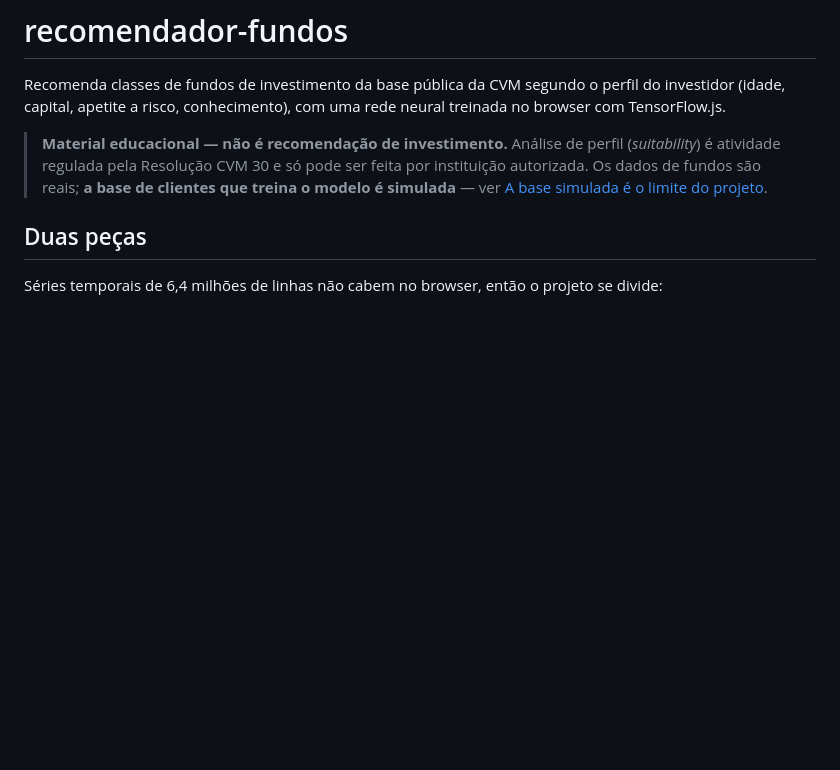
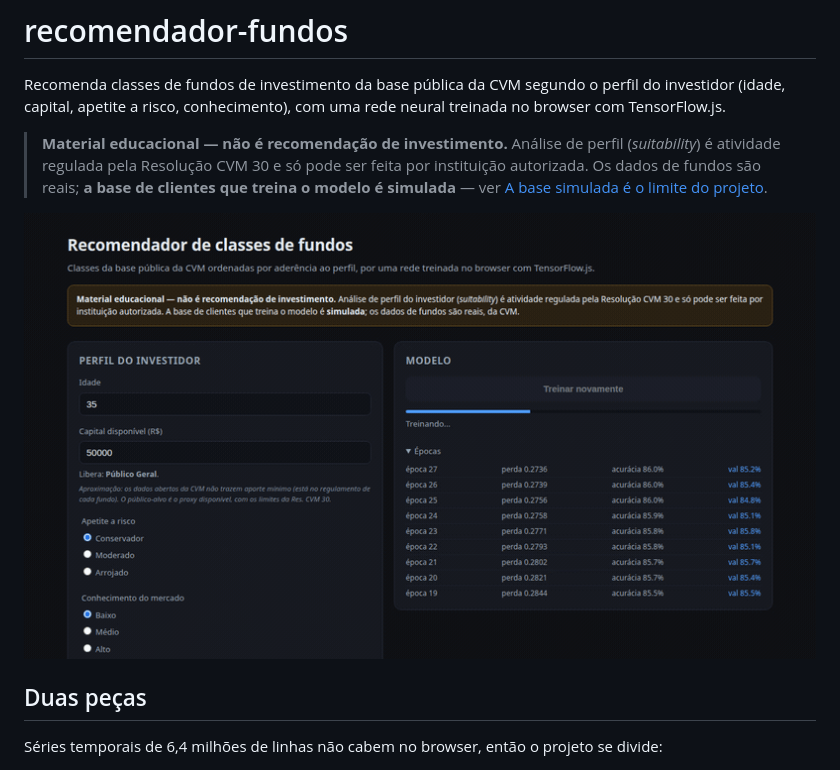
Before and after one commit to rafaelsunhogpacheco/investment-fund-recommender, a Markdown page: README.md, the part around the change. Rendered like a GitHub page; pictures changed too: demo/recomendador-fundos.gif (added); blank space fills up the shorter version.

```diff
--- a/README.md
+++ b/README.md
@@ -9,6 +9,8 @@ rede neural treinada no browser com TensorFlow.js.
 > e só pode ser feita por instituição autorizada. Os dados de fundos são reais;
 > **a base de clientes que treina o modelo é simulada** — ver
 > [A base simulada é o limite do projeto](#a-base-simulada-é-o-limite-do-projeto).
+
+![Demonstração: perfil moderado recebendo classes ordenadas por aderência](demo/recomendador-fundos.gif)
 
 ## Duas peças
 
```
Also changed, not shown: 3 other files.
